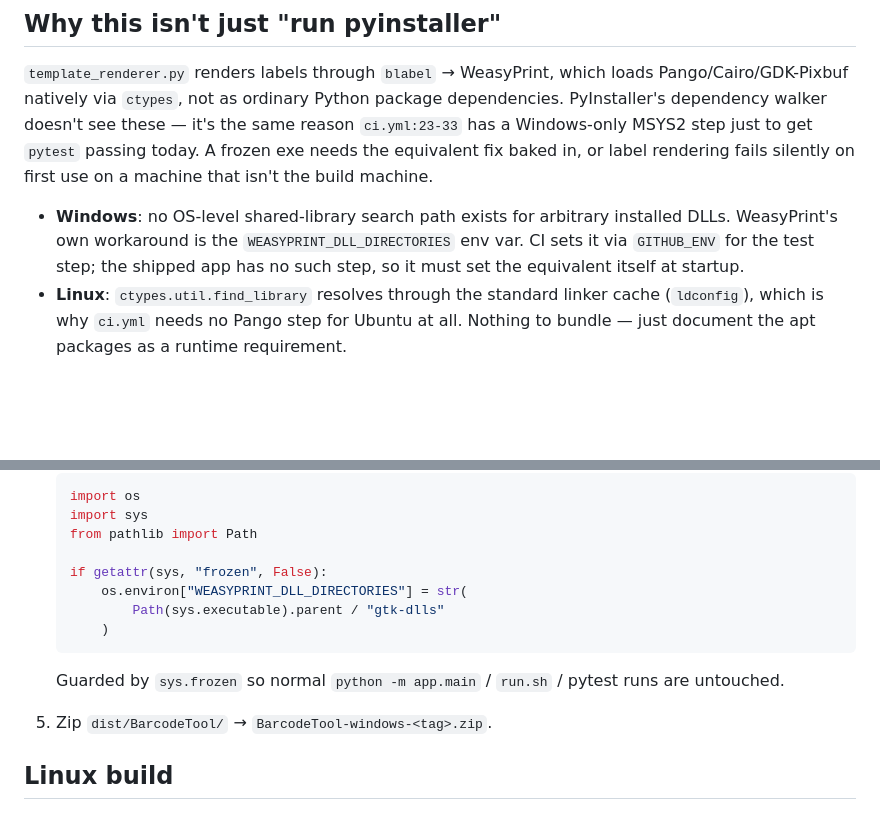
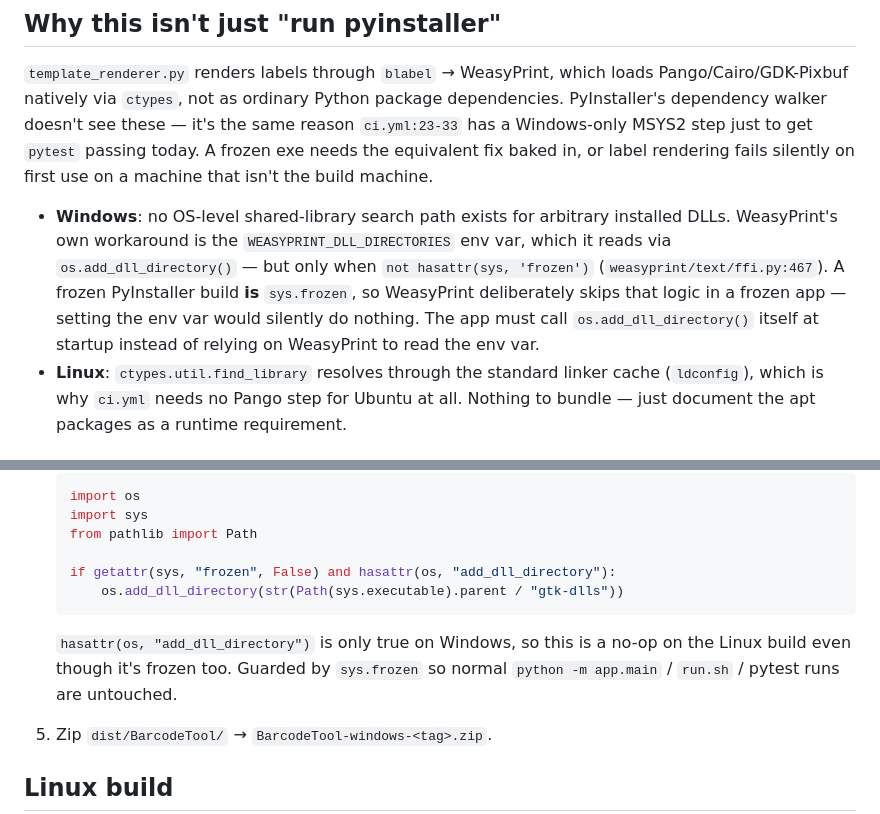
Before and after one commit to cognitiveghost/barcode_tool, a Markdown page: docs/2026-08-03-alpha-release-ci-design.md, 2 parts joined by grey strips. Drawn GitHub-style; blank space fills up the shorter version.

````diff
--- a/docs/2026-08-03-alpha-release-ci-design.md
+++ b/docs/2026-08-03-alpha-release-ci-design.md
@@ -26,9 +26,13 @@ build machine.
 
 - **Windows**: no OS-level shared-library search path exists for arbitrary
   installed DLLs. WeasyPrint's own workaround is the
-  `WEASYPRINT_DLL_DIRECTORIES` env var. CI sets it via `GITHUB_ENV` for the
-  test step; the shipped app has no such step, so it must set the
-  equivalent itself at startup.
+  `WEASYPRINT_DLL_DIRECTORIES` env var, which it reads via
+  `os.add_dll_directory()` — but only when
+  `not hasattr(sys, 'frozen')` (`weasyprint/text/ffi.py:467`). A frozen
+  PyInstaller build **is** `sys.frozen`, so WeasyPrint deliberately skips
+  that logic in a frozen app — setting the env var would silently do
+  nothing. The app must call `os.add_dll_directory()` itself at startup
+  instead of relying on WeasyPrint to read the env var.
 - **Linux**: `ctypes.util.find_library` resolves through the standard
   linker cache (`ldconfig`), which is why `ci.yml` needs no Pango step for
   Ubuntu at all. Nothing to bundle — just document the apt packages as a
@@ -52,14 +56,14 @@ build machine.
    import sys
    from pathlib import Path
 
-   if getattr(sys, "frozen", False):
-       os.environ["WEASYPRINT_DLL_DIRECTORIES"] = str(
-           Path(sys.executable).parent / "gtk-dlls"
-       )
+   if getattr(sys, "frozen", False) and hasattr(os, "add_dll_directory"):
+       os.add_dll_directory(str(Path(sys.executable).parent / "gtk-dlls"))
    ```
 
-   Guarded by `sys.frozen` so normal `python -m app.main` / `run.sh` /
-   pytest runs are untouched.
+   `hasattr(os, "add_dll_directory")` is only true on Windows, so this is
+   a no-op on the Linux build even though it's frozen too. Guarded by
+   `sys.frozen` so normal `python -m app.main` / `run.sh` / pytest runs
+   are untouched.
 5. Zip `dist/BarcodeTool/` → `BarcodeTool-windows-<tag>.zip`.
 
 ## Linux build
````
Also changed, not shown: docs/2026-08-03-alpha-release-ci-plan.md (added, +447 -0 lines).
